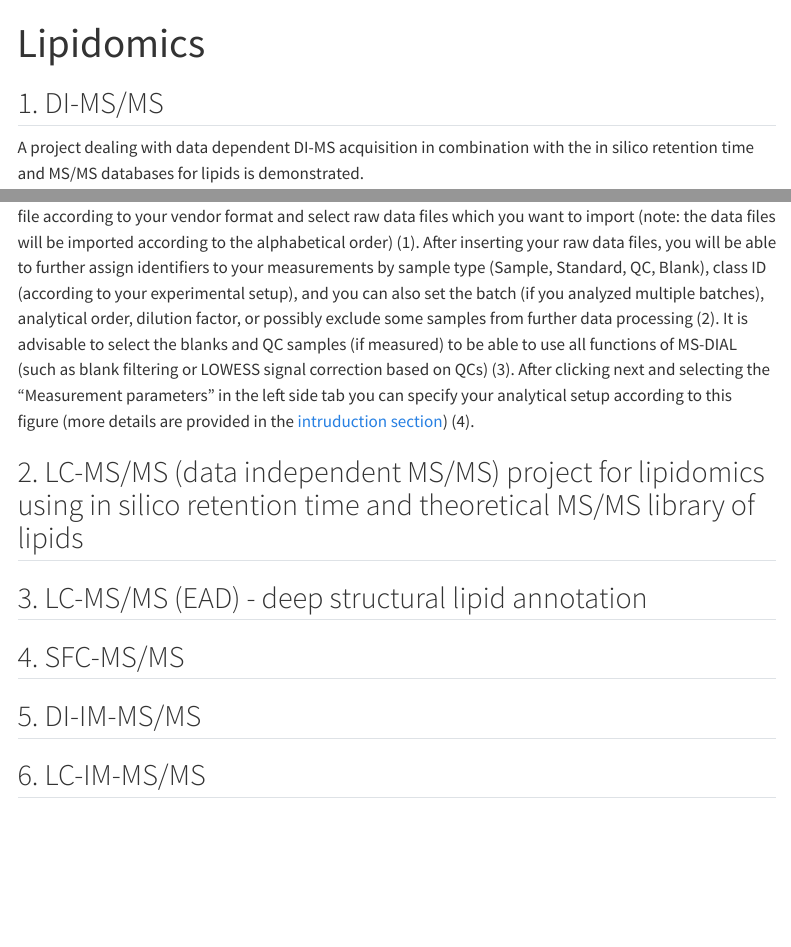
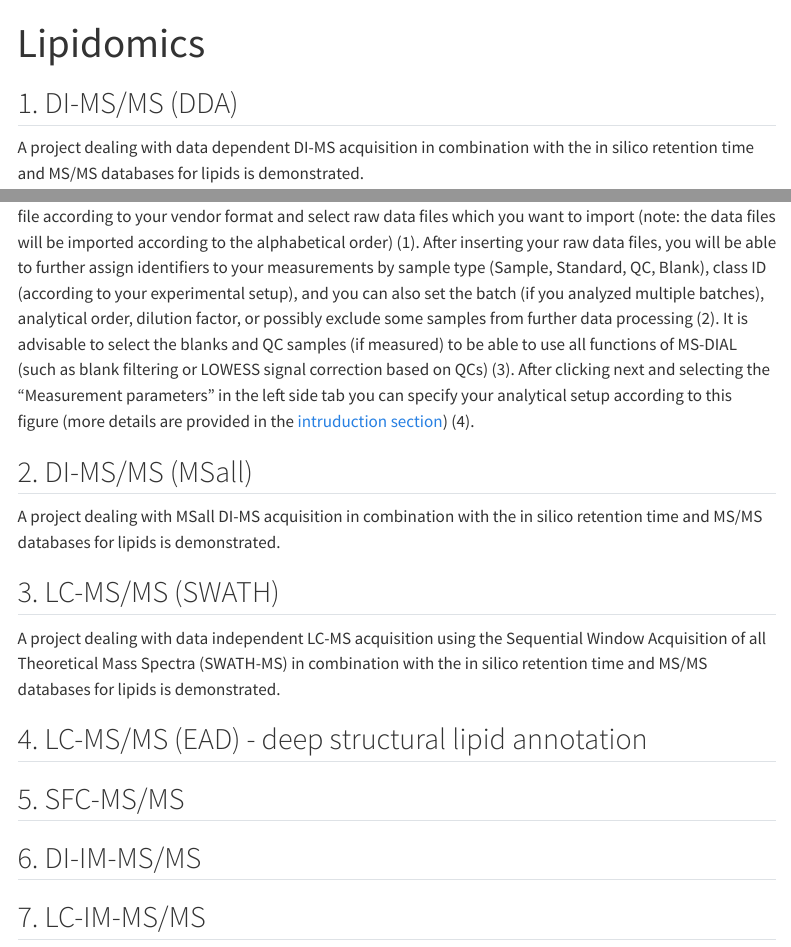
Before and after one commit to systemsomicslab/msdial5tutorial, a Quarto document (chapter2.qmd): the page in a window 1100 px wide, from its top, and a second part further down, joined at a grey line. Rendered offline with R 4.5, knitr and Pandoc in place of Quarto, with nearby package versions; menus at the side of the page are left out.

Commit message:
Small corrections

```diff
--- a/chapter2.qmd
+++ b/chapter2.qmd
@@ -5,7 +5,7 @@ editor:
     wrap: 72
 ---
 
-## 1. DI-MS/MS
+## 1. DI-MS/MS (DDA)
 
 A project dealing with data dependent DI-MS acquisition in combination
 with the in silico retention time and MS/MS databases for lipids is
@@ -47,12 +47,22 @@ are provided in the [intruduction
 section](https://mtbinfo-team.github.io/msdial5tutorial/#fig-5))
 (4).](images/Chapter2/Fig2%20Importing%20raw%20data%20files%20and%20setting%20up%20the%20measurement%20parameters.png){#fig-2}
 
-## 2. LC-MS/MS (data independent MS/MS) project for lipidomics using in silico retention time and theoretical MS/MS library of lipids
+## 2. DI-MS/MS (MSall)
 
-## 3. LC-MS/MS (EAD) - deep structural lipid annotation
+A project dealing with MSall DI-MS acquisition in combination with the
+in silico retention time and MS/MS databases for lipids is demonstrated.
 
-## 4. SFC-MS/MS
+## 3. LC-MS/MS (SWATH)
 
-## 5. DI-IM-MS/MS
+A project dealing with data independent LC-MS acquisition using the
+Sequential Window Acquisition of all Theoretical Mass Spectra (SWATH-MS)
+in combination with the in silico retention time and MS/MS databases for
+lipids is demonstrated.
 
-## 6. LC-IM-MS/MS
+## 4. LC-MS/MS (EAD) - deep structural lipid annotation
+
+## 5. SFC-MS/MS
+
+## 6. DI-IM-MS/MS
+
+## 7. LC-IM-MS/MS
```
Also changed, not shown: chapter1.qmd (+3 -1 lines).
